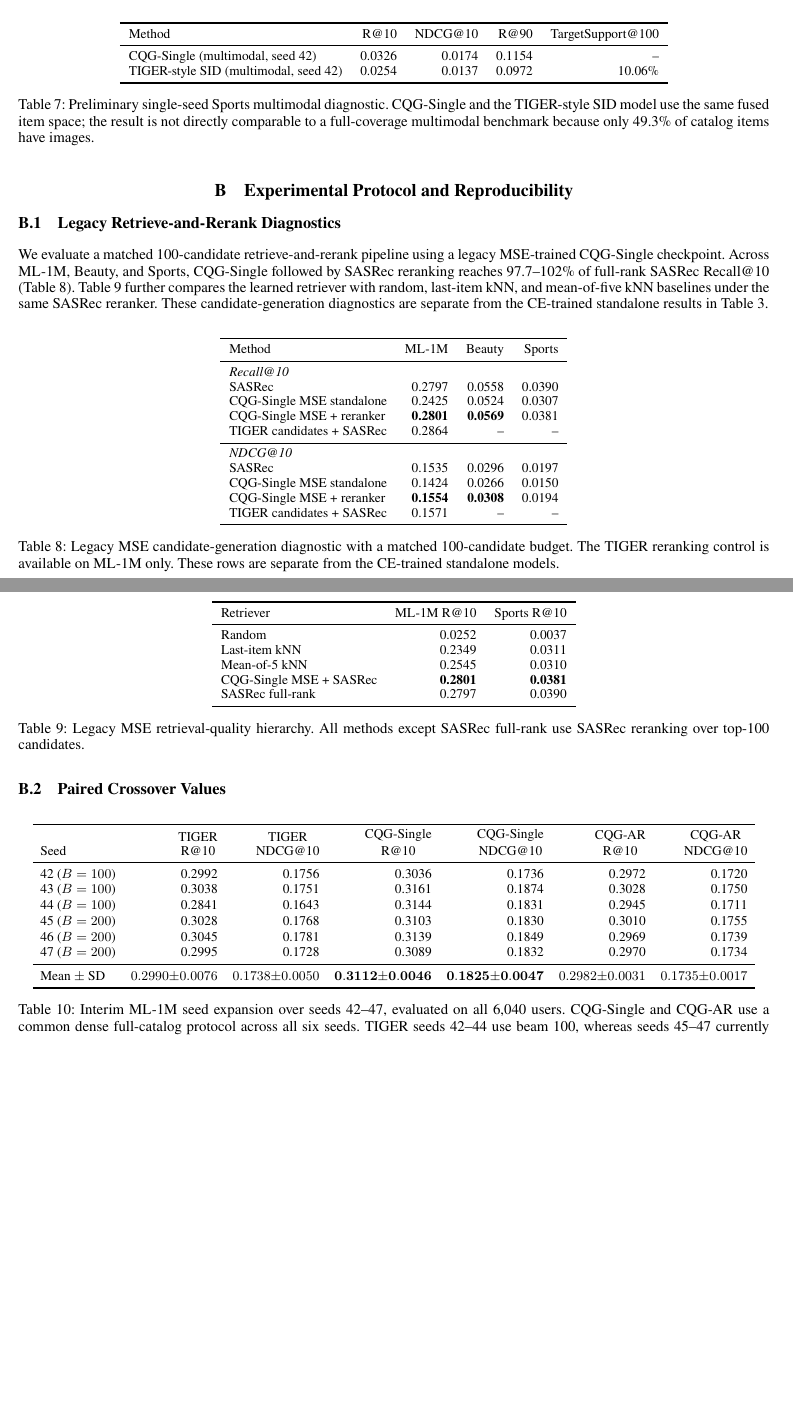
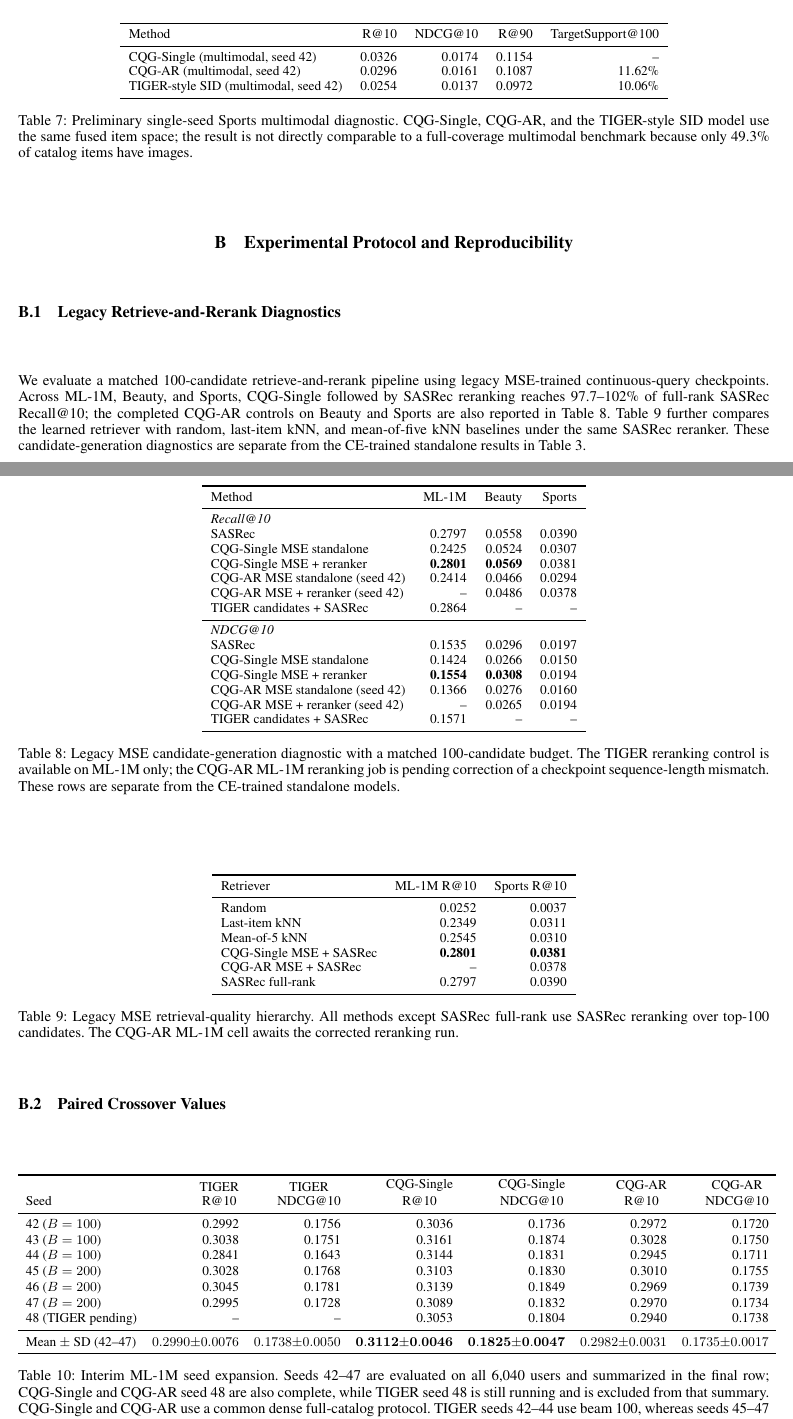
Before and after one commit to YuSun798/beyond_semantic_ids, a LaTeX paper (AnonymousSubmission2027.tex): two parts of pages 9 and 10 of 17 before the commit and two parts of pages 9 and 10 of 18 after it, joined at a grey line, cut so that both start at the same text, the shorter picture padded with empty space. Compiled offline with pdfLaTeX.

Commit message:
Update completed experiments and clarify reachability figures

```diff
--- a/AnonymousSubmission2027.tex
+++ b/AnonymousSubmission2027.tex
@@ -576,10 +580,14 @@ We additionally ran a single-seed diagnostic in which CQG-Single and the TIGER-s
 Method & R@10 & NDCG@10 & R@90 & TargetSupport@100 \\
 \midrule
 CQG-Single (multimodal, seed 42) & 0.0326 & 0.0174 & 0.1154 & -- \\
+CQG-AR (multimodal, seed 42) & 0.0296 & 0.0161 & 0.1087 & 11.62\% \\
 TIGER-style SID (multimodal, seed 42) & 0.0254 & 0.0137 & 0.0972 & 10.06\% \\
 \bottomrule
 \end{tabular}
-\caption{Preliminary single-seed Sports multimodal diagnostic. CQG-Single and the TIGER-style SID model use the same fused item space; the result is not directly comparable to a full-coverage multimodal benchmark because only 49.3\% of catalog items have images.}
+\caption{Preliminary single-seed Sports multimodal diagnostic. CQG-Single,
+CQG-AR, and the TIGER-style SID model use the same fused item space; the result
+is not directly comparable to a full-coverage multimodal benchmark because only
+49.3\% of catalog items have images.}
 \label{tab:auto-sports-mm}
 \end{table}
 
@@ -591,10 +599,11 @@ TIGER-style SID (multimodal, seed 42) & 0.0254 & 0.0137 & 0.0972 & 10.06\% \\
 \subsection{Legacy Retrieve-and-Rerank Diagnostics}
 \label{app:legacy-mse}
 
-We evaluate a matched 100-candidate retrieve-and-rerank pipeline using a legacy
-MSE-trained CQG-Single checkpoint. Across ML-1M, Beauty, and Sports,
+We evaluate a matched 100-candidate retrieve-and-rerank pipeline using legacy
+MSE-trained continuous-query checkpoints. Across ML-1M, Beauty, and Sports,
 CQG-Single followed by SASRec reranking reaches 97.7--102\% of full-rank
-SASRec Recall@10 (Table~\ref{tab:cross}). Table~\ref{tab:hierarchy} further
+SASRec Recall@10; the completed CQG-AR controls on Beauty and Sports are also
+reported in Table~\ref{tab:cross}. Table~\ref{tab:hierarchy} further
 compares the learned retriever with random, last-item kNN, and mean-of-five
 kNN baselines under the same SASRec reranker. These candidate-generation
 diagnostics are separate from the CE-trained standalone results in
@@ -611,18 +620,24 @@ Method & ML-1M & Beauty & Sports \\
 SASRec & 0.2797 & 0.0558 & 0.0390 \\
 CQG-Single MSE standalone & 0.2425 & 0.0524 & 0.0307 \\
 CQG-Single MSE + reranker & \textbf{0.2801} & \textbf{0.0569} & 0.0381 \\
+CQG-AR MSE standalone (seed 42) & 0.2414 & 0.0466 & 0.0294 \\
+CQG-AR MSE + reranker (seed 42) & -- & 0.0486 & 0.0378 \\
 TIGER candidates + SASRec & 0.2864 & -- & -- \\
 \midrule
 \multicolumn{4}{l}{\textit{NDCG@10}} \\
 SASRec & 0.1535 & 0.0296 & 0.0197 \\
 CQG-Single MSE standalone & 0.1424 & 0.0266 & 0.0150 \\
 CQG-Single MSE + reranker & \textbf{0.1554} & \textbf{0.0308} & 0.0194 \\
+CQG-AR MSE standalone (seed 42) & 0.1366 & 0.0276 & 0.0160 \\
+CQG-AR MSE + reranker (seed 42) & -- & 0.0265 & 0.0194 \\
 TIGER candidates + SASRec & 0.1571 & -- & -- \\
 \bottomrule
 \end{tabular}
 \caption{Legacy MSE candidate-generation diagnostic with a matched
-100-candidate budget. The TIGER reranking control is available on ML-1M only.
-These rows are separate from the CE-trained standalone models.}
+100-candidate budget. The TIGER reranking control is available on ML-1M only;
+the CQG-AR ML-1M reranking job is pending correction of a checkpoint
+sequence-length mismatch. These rows are separate from the CE-trained standalone
+models.}
 \label{tab:cross}
 \end{table}
 
@@ -637,11 +652,13 @@ Random & 0.0252 & 0.0037 \\
 Last-item kNN & 0.2349 & 0.0311 \\
 Mean-of-5 kNN & 0.2545 & 0.0310 \\
 CQG-Single MSE + SASRec & \textbf{0.2801} & \textbf{0.0381} \\
+CQG-AR MSE + SASRec & -- & 0.0378 \\
 SASRec full-rank & 0.2797 & 0.0390 \\
 \bottomrule
 \end{tabular}
 \caption{Legacy MSE retrieval-quality hierarchy. All methods except SASRec
-full-rank use SASRec reranking over top-100 candidates.}
+full-rank use SASRec reranking over top-100 candidates. The CQG-AR ML-1M cell
+awaits the corrected reranking run.}
 \label{tab:hierarchy}
 \end{table}
 
@@ -669,20 +686,22 @@ Seed &
 45 ($B=200$) & 0.3028 & 0.1768 & 0.3103 & 0.1830 & 0.3010 & 0.1755 \\
 46 ($B=200$) & 0.3045 & 0.1781 & 0.3139 & 0.1849 & 0.2969 & 0.1739 \\
 47 ($B=200$) & 0.2995 & 0.1728 & 0.3089 & 0.1832 & 0.2970 & 0.1734 \\
+48 (TIGER pending) & -- & -- & 0.3053 & 0.1804 & 0.2940 & 0.1738 \\
 \midrule
-Mean $\pm$ SD &
+Mean $\pm$ SD (42--47) &
 $0.2990{\pm}0.0076$ & $0.1738{\pm}0.0050$ &
 $\mathbf{0.3112{\pm}0.0046}$ & $\mathbf{0.1825{\pm}0.0047}$ &
 $0.2982{\pm}0.0031$ & $0.1735{\pm}0.0017$ \\
 \bottomrule
 \end{tabular}
-\caption{Interim ML-1M seed expansion over seeds 42--47, evaluated on all
-6,040 users. CQG-Single and CQG-AR use a common dense full-catalog protocol
-across all six seeds. TIGER seeds 42--44 use beam 100, whereas seeds 45--47
-currently have full-user beam-200 evaluations; its mean is therefore a
-mixed-beam diagnostic, not the final protocol-matched estimate. SD denotes
-sample standard deviation across six training seeds. Figure~\ref{fig:crossover}
-remains a seed-42 matched-budget illustration.}
+\caption{Interim ML-1M seed expansion. Seeds 42--47 are evaluated on all
+6,040 users and summarized in the final row; CQG-Single and CQG-AR seed 48 are
+also complete, while TIGER seed 48 is still running and is excluded from that
+summary. CQG-Single and CQG-AR use a common dense full-catalog protocol.
+TIGER seeds 42--44 use beam 100, whereas seeds 45--47 currently have full-user
+beam-200 evaluations; its mean is therefore a mixed-beam diagnostic, not the
+final protocol-matched estimate. SD denotes sample standard deviation.
+Figure~\ref{fig:crossover} remains a seed-42 matched-budget illustration.}
 \label{tab:seed-expansion-preview}
 \end{table}
 
```
Also changed, not shown: 记账本.md (+8 -8 lines), Figures/fig2_crossover.pdf, AnonymousSubmission2027.tex (49 more changed lines), 1 other file.
